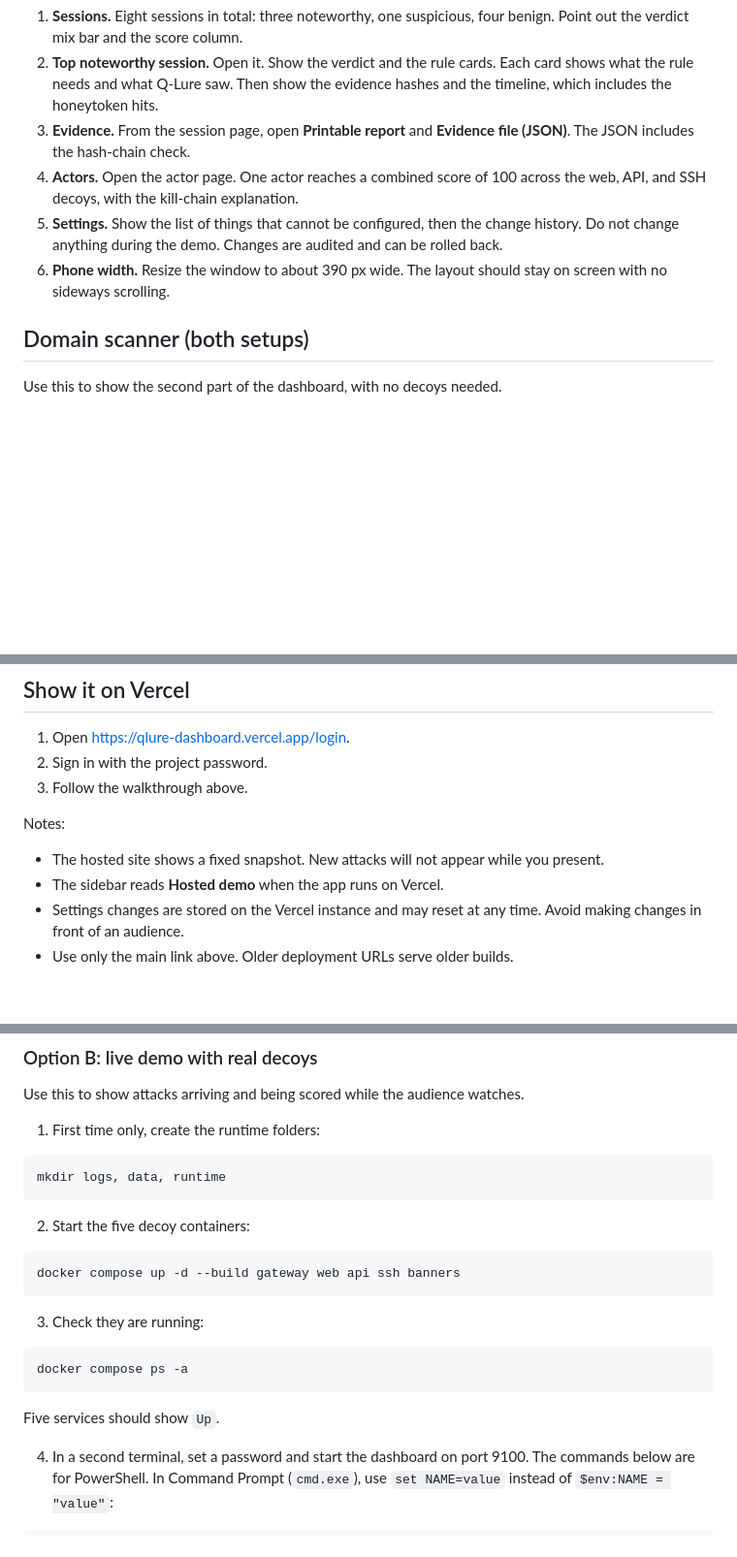
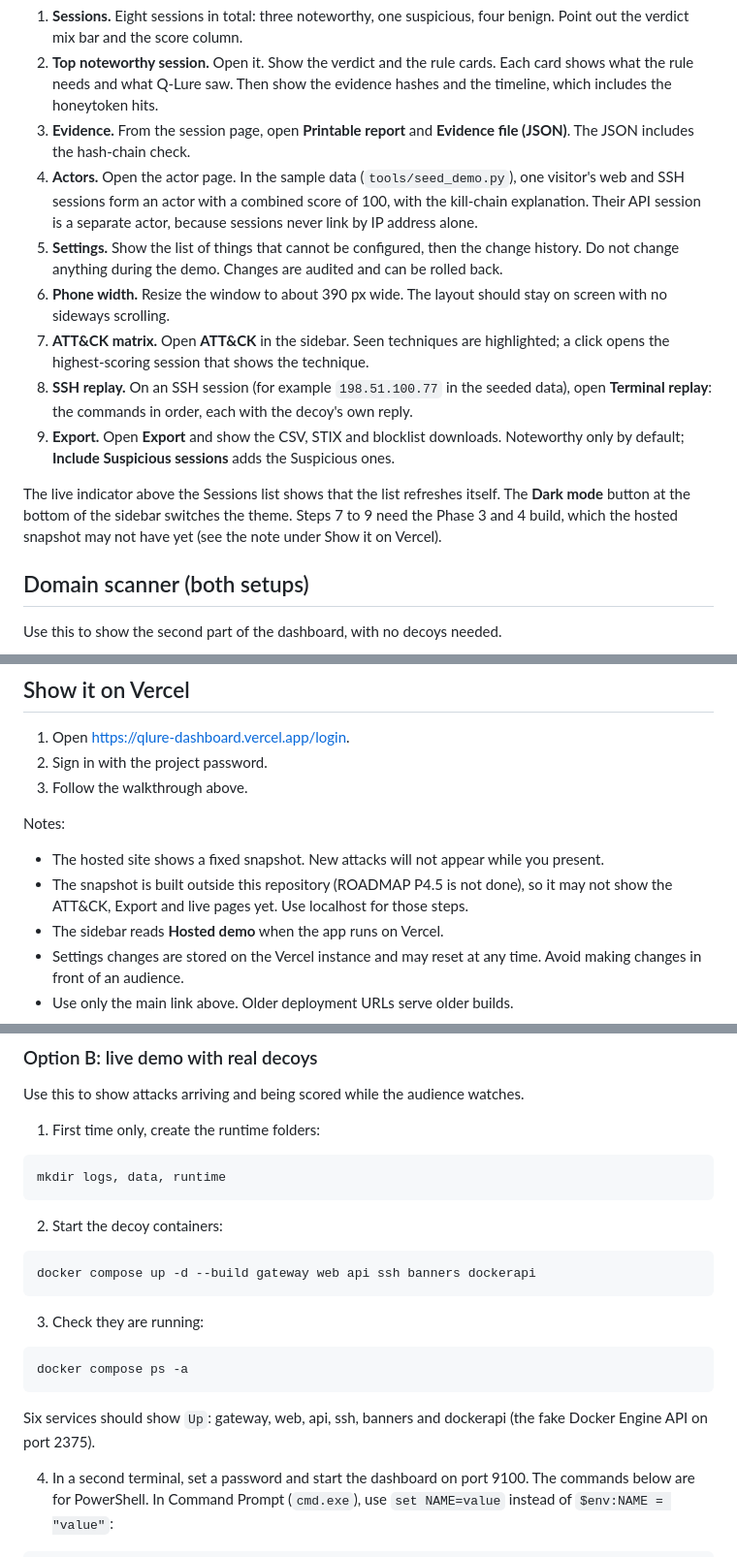
Before and after one commit to itzz-inbathamizhanS/QLure, a Markdown page: docs/DEMO.md, 3 parts joined by grey strips. Shown at 97% size. GitHub-like rendering; blank space fills up the shorter version.

````diff
--- a/docs/DEMO.md
+++ b/docs/DEMO.md
@@ -25,12 +25,23 @@ Give each step about a minute.
    includes the honeytoken hits.
 3. **Evidence.** From the session page, open **Printable report** and **Evidence file (JSON)**.
    The JSON includes the hash-chain check.
-4. **Actors.** Open the actor page. One actor reaches a combined score of 100 across the web, API,
-   and SSH decoys, with the kill-chain explanation.
+4. **Actors.** Open the actor page. In the sample data (`tools/seed_demo.py`), one visitor's web and
+   SSH sessions form an actor with a combined score of 100, with the kill-chain explanation. Their
+   API session is a separate actor, because sessions never link by IP address alone.
 5. **Settings.** Show the list of things that cannot be configured, then the change history.
    Do not change anything during the demo. Changes are audited and can be rolled back.
 6. **Phone width.** Resize the window to about 390 px wide. The layout should stay on screen with
    no sideways scrolling.
+7. **ATT&CK matrix.** Open **ATT&CK** in the sidebar. Seen techniques are highlighted; a click opens
+   the highest-scoring session that shows the technique.
+8. **SSH replay.** On an SSH session (for example `198.51.100.77` in the seeded data), open
+   **Terminal replay**: the commands in order, each with the decoy's own reply.
+9. **Export.** Open **Export** and show the CSV, STIX and blocklist downloads. Noteworthy only by
+   default; **Include Suspicious sessions** adds the Suspicious ones.
+
+The live indicator above the Sessions list shows that the list refreshes itself. The **Dark mode**
+button at the bottom of the sidebar switches the theme. Steps 7 to 9 need the Phase 3 and 4 build,
+which the hosted snapshot may not have yet (see the note under Show it on Vercel).
 
 ## Domain scanner (both setups)
 
@@ -53,6 +64,8 @@ Use this to show the second part of the dashboard, with no decoys needed.
 Notes:
 
 - The hosted site shows a fixed snapshot. New attacks will not appear while you present.
+- The snapshot is built outside this repository (ROADMAP P4.5 is not done), so it may not show the
+  ATT&CK, Export and live pages yet. Use localhost for those steps.
 - The sidebar reads **Hosted demo** when the app runs on Vercel.
 - Settings changes are stored on the Vercel instance and may reset at any time. Avoid making
   changes in front of an audience.
@@ -131,10 +144,10 @@ Use this to show attacks arriving and being scored while the audience watches.
 mkdir logs, data, runtime
 ```
 
-2. Start the five decoy containers:
+2. Start the decoy containers:
 
 ```bash
-docker compose up -d --build gateway web api ssh banners
+docker compose up -d --build gateway web api ssh banners dockerapi
 ```
 
 3. Check they are running:
@@ -143,7 +156,8 @@ docker compose up -d --build gateway web api ssh banners
 docker compose ps -a
 ```
 
-   Five services should show `Up`.
+   Six services should show `Up`: gateway, web, api, ssh, banners and dockerapi (the fake Docker
+   Engine API on port 2375).
 
 4. In a second terminal, set a password and start the dashboard on port 9100. The commands below
    are for PowerShell. In Command Prompt (`cmd.exe`), use `set NAME=value` instead of
````
Also changed, not shown: other parts of docs/DEMO.md (+1 -1 lines), docs/CHEATSHEET.md (+72 -12 lines).
